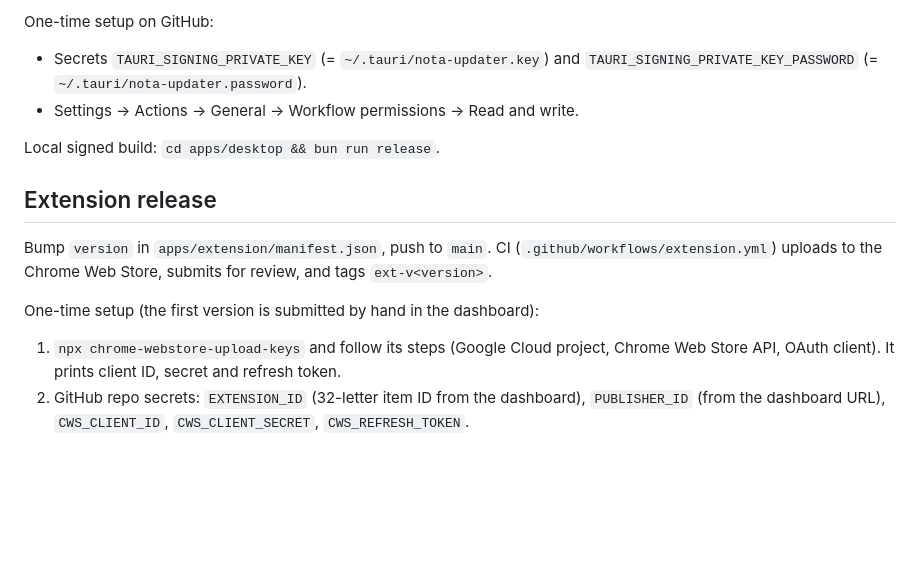
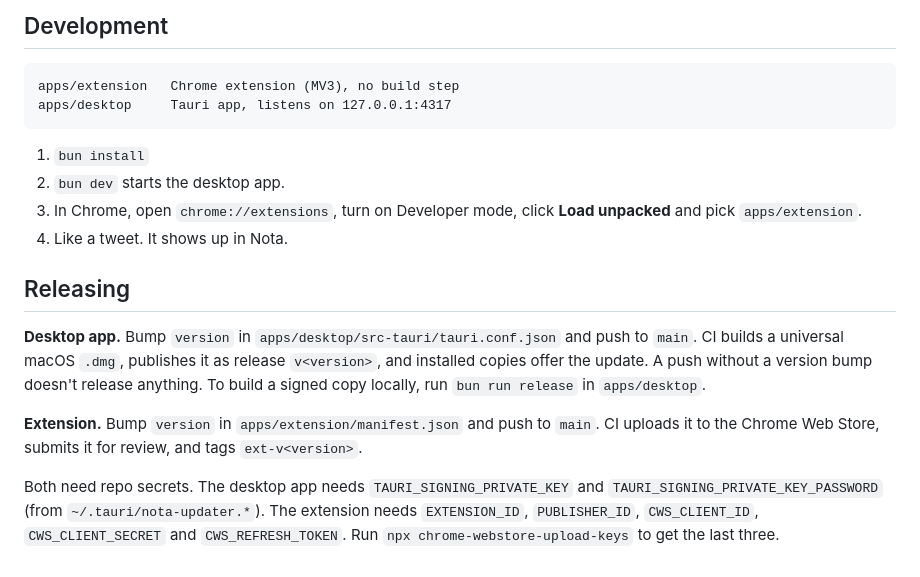
Before and after one commit to Nirzhuk/nota, a Markdown page: README.md, the part around one of its changes. Drawn GitHub-style; blank space fills up the shorter version.

````diff
--- a/README.md
+++ b/README.md
@@ -89,20 +110,31 @@ a universal macOS `.dmg` and `latest.json`. Installed copies show
 
-One-time setup on GitHub:
-- Secrets `TAURI_SIGNING_PRIVATE_KEY` (= `~/.tauri/nota-updater.key`) and
-  `TAURI_SIGNING_PRIVATE_KEY_PASSWORD` (= `~/.tauri/nota-updater.password`).
-- Settings → Actions → General → Workflow permissions → Read and write.
+## Development
 
-Local signed build: `cd apps/desktop && bun run release`.
+```
+apps/extension   Chrome extension (MV3), no build step
+apps/desktop     Tauri app, listens on 127.0.0.1:4317
+```
 
-## Extension release
+1. `bun install`
+2. `bun dev` starts the desktop app.
+3. In Chrome, open `chrome://extensions`, turn on Developer mode, click
+   **Load unpacked** and pick `apps/extension`.
+4. Like a tweet. It shows up in Nota.
 
-Bump `version` in `apps/extension/manifest.json`, push to `main`. CI
-(`.github/workflows/extension.yml`) uploads to the Chrome Web Store, submits
-for review, and tags `ext-v<version>`.
+## Releasing
 
-One-time setup (the first version is submitted by hand in the dashboard):
-1. `npx chrome-webstore-upload-keys` and follow its steps (Google Cloud project,
-   Chrome Web Store API, OAuth client). It prints client ID, secret and refresh token.
-2. GitHub repo secrets: `EXTENSION_ID` (32-letter item ID from the dashboard),
-   `PUBLISHER_ID` (from the dashboard URL), `CWS_CLIENT_ID`, `CWS_CLIENT_SECRET`,
-   `CWS_REFRESH_TOKEN`.
+**Desktop app.** Bump `version` in `apps/desktop/src-tauri/tauri.conf.json` and
+push to `main`. CI builds a universal macOS `.dmg`, publishes it as release
+`v<version>`, and installed copies offer the update. A push without a version
+bump doesn't release anything. To build a signed copy locally, run
+`bun run release` in `apps/desktop`.
+
+**Extension.** Bump `version` in `apps/extension/manifest.json` and push to
+`main`. CI uploads it to the Chrome Web Store, submits it for review, and tags
+`ext-v<version>`.
+
+Both need repo secrets. The desktop app needs `TAURI_SIGNING_PRIVATE_KEY` and
+`TAURI_SIGNING_PRIVATE_KEY_PASSWORD` (from `~/.tauri/nota-updater.*`). The
+extension needs `EXTENSION_ID`, `PUBLISHER_ID`, `CWS_CLIENT_ID`,
+`CWS_CLIENT_SECRET` and `CWS_REFRESH_TOKEN`. Run
+`npx chrome-webstore-upload-keys` to get the last three.
````
Also changed, not shown: other parts of README.md (+80 -59 lines), docs/1-browser.png (added), docs/2-extension.png (added), docs/3-sync.png (added), docs/4-app.png (added), docs/logo.png (added), 2 other files.
